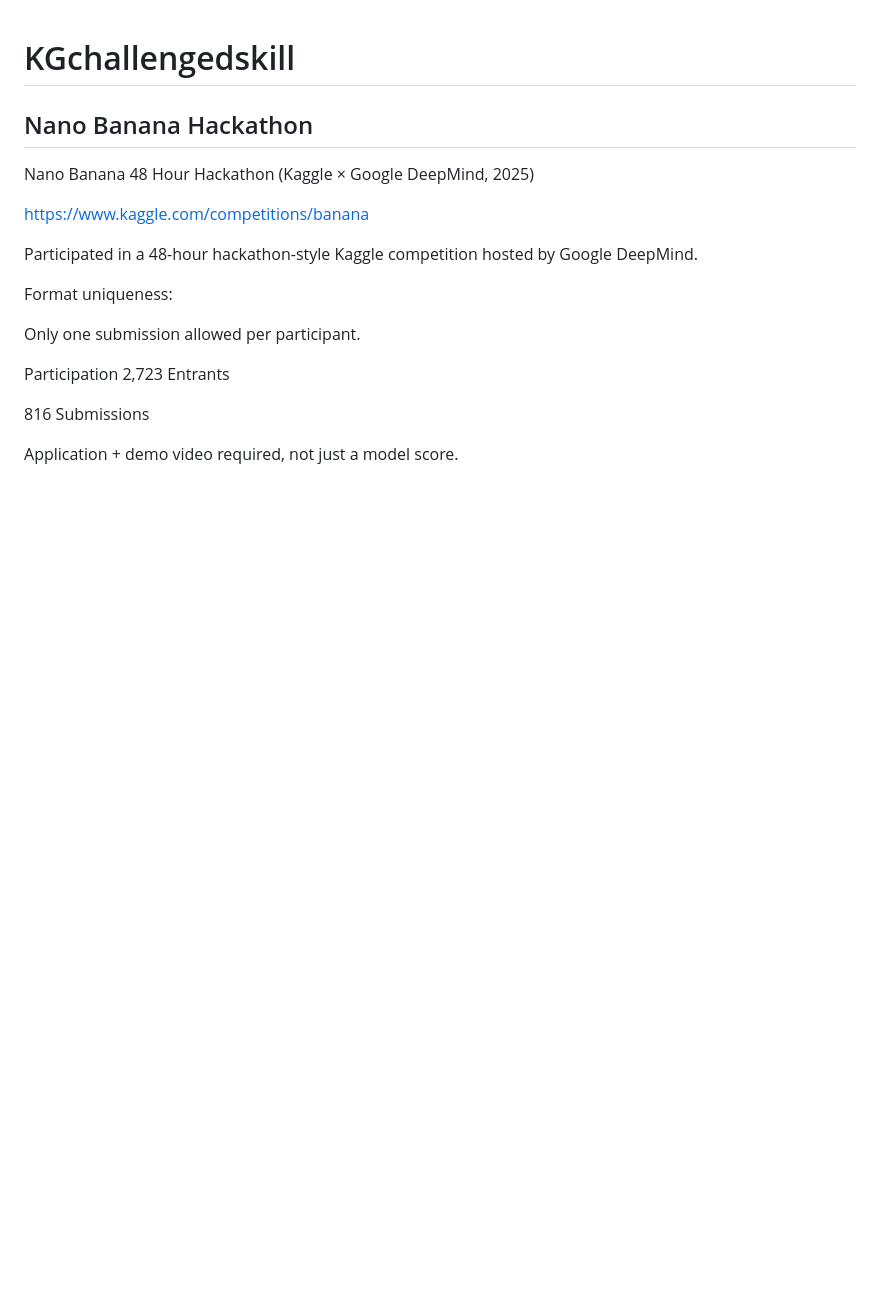
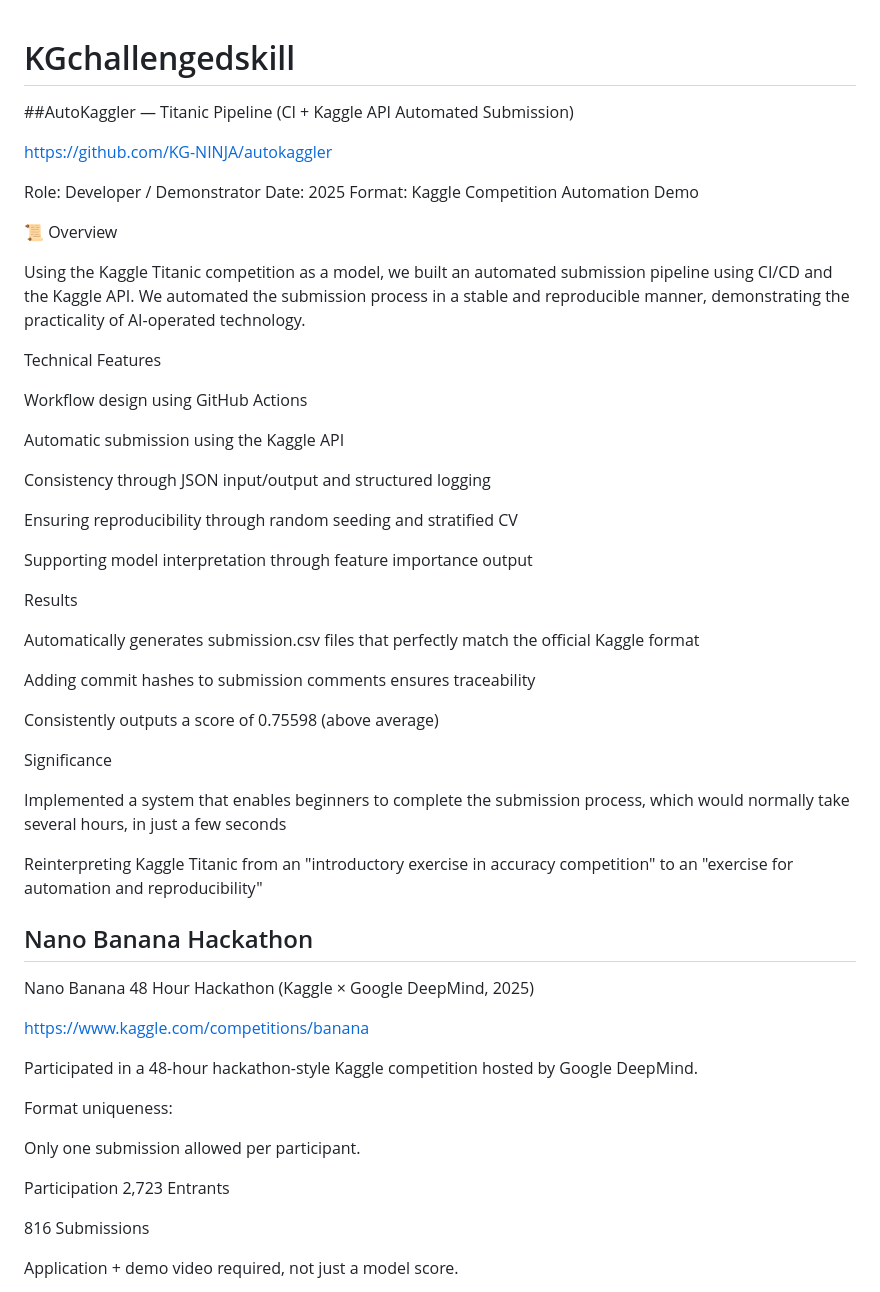
Before and after one commit to KG-NINJA/KGchallengedskill, a Markdown page: README.md, the part around the change. Drawn GitHub-style; blank space fills up the shorter version.

```diff
--- a/README.md
+++ b/README.md
@@ -1,4 +1,43 @@
 # KGchallengedskill
+
+##AutoKaggler — Titanic Pipeline (CI + Kaggle API Automated Submission)
+
+https://github.com/KG-NINJA/autokaggler
+
+Role: Developer / Demonstrator
+Date: 2025
+Format: Kaggle Competition Automation Demo
+
+📜 Overview
+
+Using the Kaggle Titanic competition as a model, we built an automated submission pipeline using CI/CD and the Kaggle API. We automated the submission process in a stable and reproducible manner, demonstrating the practicality of AI-operated technology.
+
+Technical Features
+
+Workflow design using GitHub Actions
+
+Automatic submission using the Kaggle API
+
+Consistency through JSON input/output and structured logging
+
+Ensuring reproducibility through random seeding and stratified CV
+
+Supporting model interpretation through feature importance output
+
+Results
+
+Automatically generates submission.csv files that perfectly match the official Kaggle format
+
+Adding commit hashes to submission comments ensures traceability
+
+Consistently outputs a score of 0.75598 (above average)
+
+Significance
+
+Implemented a system that enables beginners to complete the submission process, which would normally take several hours, in just a few seconds
+
+Reinterpreting Kaggle Titanic from an "introductory exercise in accuracy competition" to an "exercise for automation and reproducibility"
+
 
 ## Nano Banana Hackathon
 Nano Banana 48 Hour Hackathon (Kaggle × Google DeepMind, 2025)
```
